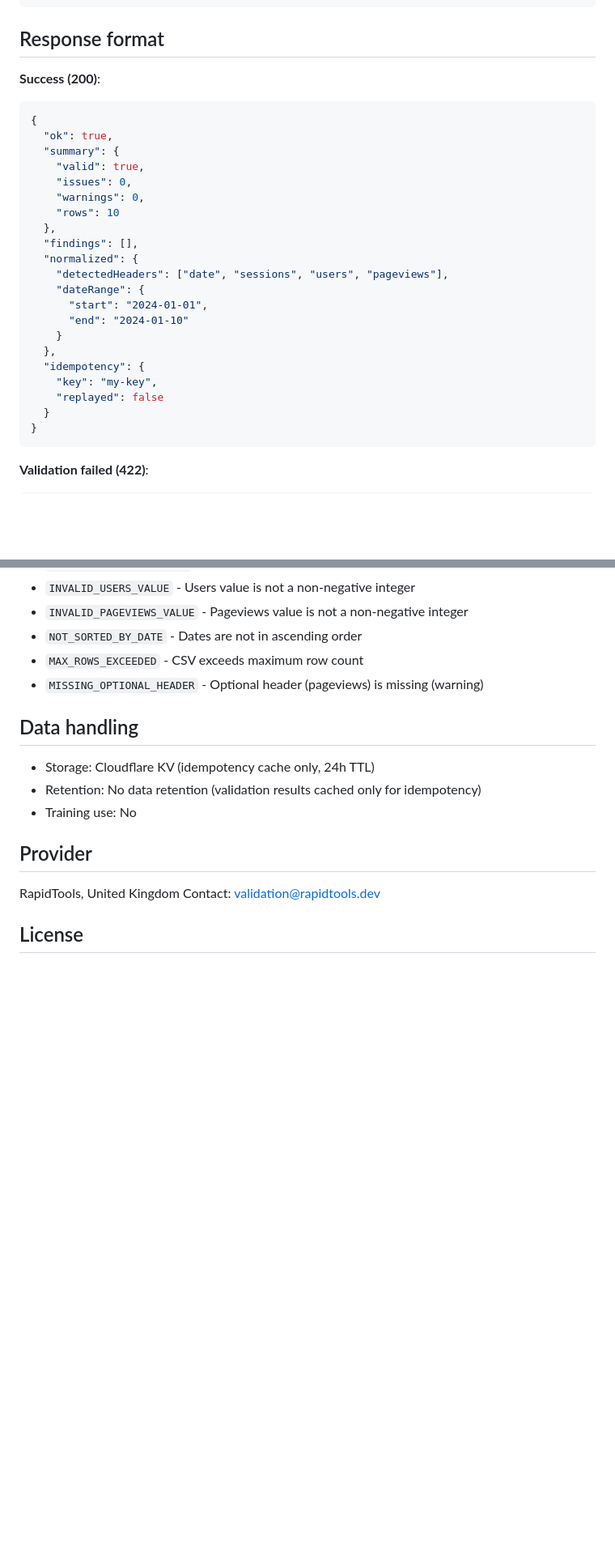
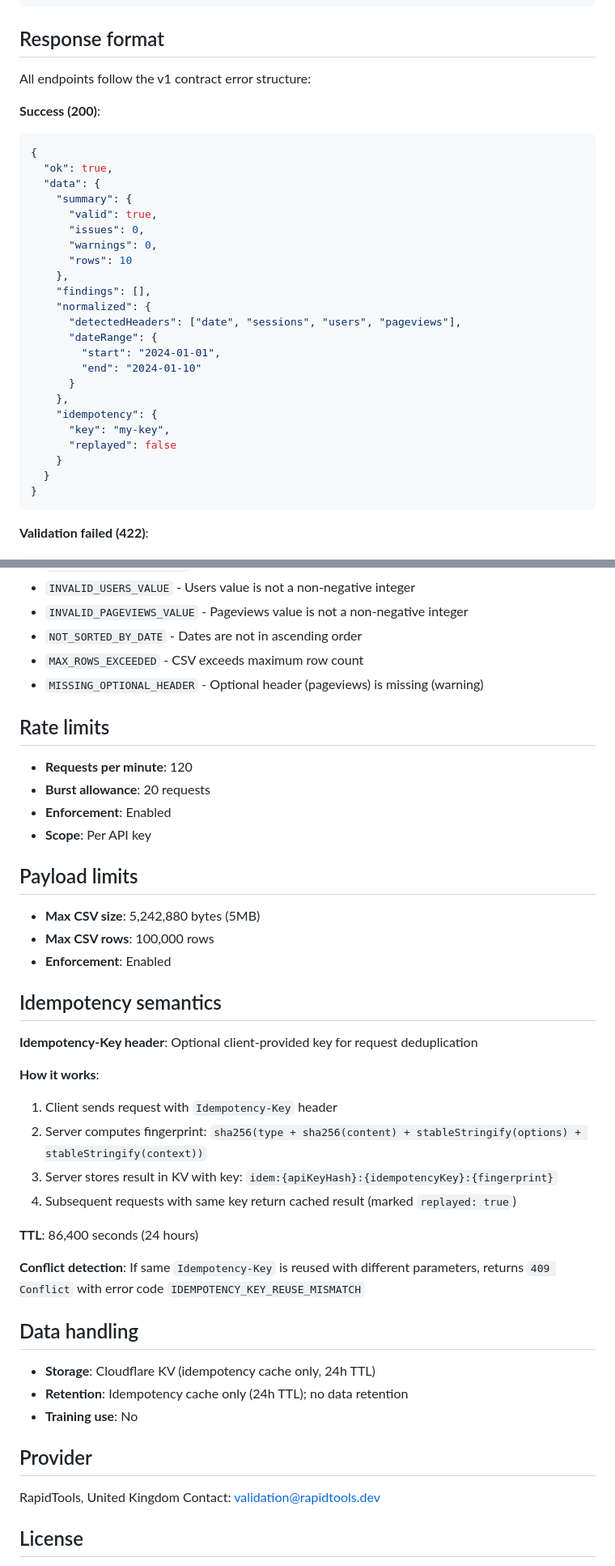
Before and after one commit to builder-rapidtools/rapidtools-validation, a Markdown page: README.md, 2 parts joined by grey strips. Shown at 81% size. GitHub-like rendering; blank space fills up the shorter version.

````diff
--- a/README.md
+++ b/README.md
@@ -94,28 +89,32 @@ API_KEY=your-api-key \
 
 ## Response format
 
+All endpoints follow the v1 contract error structure:
+
 **Success (200)**:
 
 ```json
 {
   "ok": true,
-  "summary": {
-    "valid": true,
-    "issues": 0,
-    "warnings": 0,
-    "rows": 10
-  },
-  "findings": [],
-  "normalized": {
-    "detectedHeaders": ["date", "sessions", "users", "pageviews"],
-    "dateRange": {
-      "start": "2024-01-01",
-      "end": "2024-01-10"
+  "data": {
+    "summary": {
+      "valid": true,
+      "issues": 0,
+      "warnings": 0,
+      "rows": 10
+    },
+    "findings": [],
+    "normalized": {
+      "detectedHeaders": ["date", "sessions", "users", "pageviews"],
+      "dateRange": {
+        "start": "2024-01-01",
+        "end": "2024-01-10"
+      }
+    },
+    "idempotency": {
+      "key": "my-key",
+      "replayed": false
     }
-  },
-  "idempotency": {
-    "key": "my-key",
-    "replayed": false
   }
 }
 ```
@@ -187,11 +186,38 @@ API_KEY=your-api-key \
 - `MAX_ROWS_EXCEEDED` - CSV exceeds maximum row count
 - `MISSING_OPTIONAL_HEADER` - Optional header (pageviews) is missing (warning)
 
+## Rate limits
+
+- **Requests per minute**: 120
+- **Burst allowance**: 20 requests
+- **Enforcement**: Enabled
+- **Scope**: Per API key
+
+## Payload limits
+
+- **Max CSV size**: 5,242,880 bytes (5MB)
+- **Max CSV rows**: 100,000 rows
+- **Enforcement**: Enabled
+
+## Idempotency semantics
+
+**Idempotency-Key header**: Optional client-provided key for request deduplication
+
+**How it works**:
+1. Client sends request with `Idempotency-Key` header
+2. Server computes fingerprint: `sha256(type + sha256(content) + stableStringify(options) + stableStringify(context))`
+3. Server stores result in KV with key: `idem:{apiKeyHash}:{idempotencyKey}:{fingerprint}`
+4. Subsequent requests with same key return cached result (marked `replayed: true`)
+
+**TTL**: 86,400 seconds (24 hours)
+
+**Conflict detection**: If same `Idempotency-Key` is reused with different parameters, returns `409 Conflict` with error code `IDEMPOTENCY_KEY_REUSE_MISMATCH`
+
 ## Data handling
 
-- Storage: Cloudflare KV (idempotency cache only, 24h TTL)
-- Retention: No data retention (validation results cached only for idempotency)
-- Training use: No
+- **Storage**: Cloudflare KV (idempotency cache only, 24h TTL)
+- **Retention**: Idempotency cache only (24h TTL); no data retention
+- **Training use**: No
 
 ## Provider
 
````
Also changed, not shown: other parts of README.md (+27 -32 lines).
